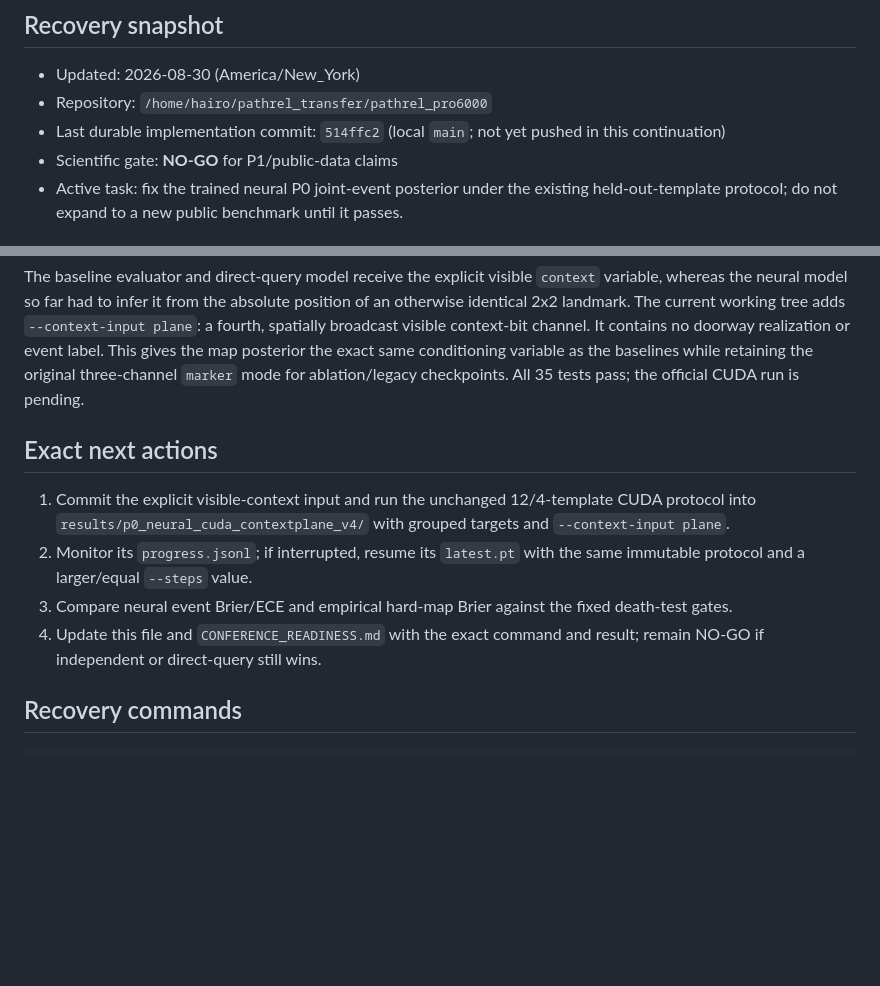
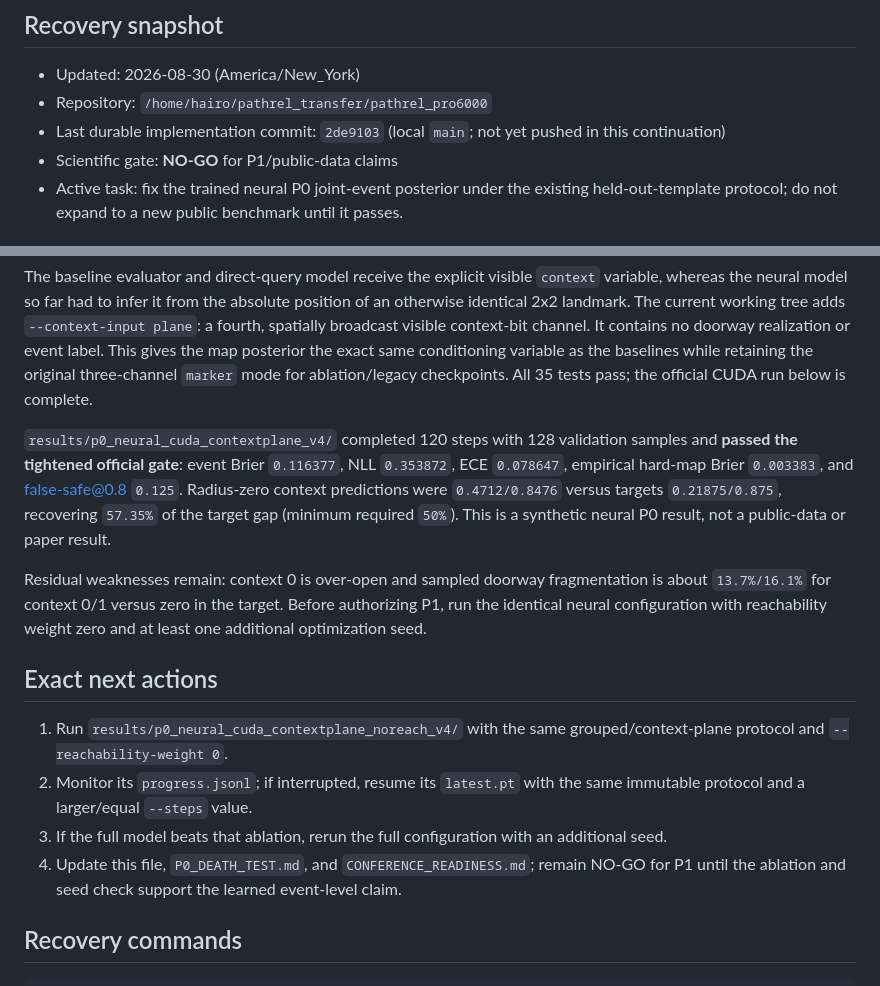
Before and after one commit to s-team-git/ConPath, a Markdown page: CONTINUATION.md, 2 parts joined by grey strips. Rendered like a GitHub page; blank space fills up the shorter version.

Commit message:
Record neural P0 context-plane pass

```diff
--- a/CONTINUATION.md
+++ b/CONTINUATION.md
@@ -7,7 +7,7 @@ diagnostic, code change, or experiment; do not rely on chat history or ignored `
 
 - Updated: 2026-08-30 (America/New_York)
 - Repository: `/home/hairo/pathrel_transfer/pathrel_pro6000`
-- Last durable implementation commit: `514ffc2` (local `main`; not yet pushed in this continuation)
+- Last durable implementation commit: `2de9103` (local `main`; not yet pushed in this continuation)
 - Scientific gate: **NO-GO** for P1/public-data claims
 - Active task: fix the trained neural P0 joint-event posterior under the existing held-out-template
   protocol; do not expand to a new public benchmark until it passes.
@@ -112,17 +112,27 @@ whereas the neural model so far had to infer it from the absolute position of an
 visible context-bit channel. It contains no doorway realization or event label. This gives the map
 posterior the exact same conditioning variable as the baselines while retaining the original
 three-channel `marker` mode for ablation/legacy checkpoints. All 35 tests pass; the official CUDA
-run is pending.
+run below is complete.
+
+`results/p0_neural_cuda_contextplane_v4/` completed 120 steps with 128 validation samples and
+**passed the tightened official gate**: event Brier `0.116377`, NLL `0.353872`, ECE `0.078647`,
+empirical hard-map Brier `0.003383`, and false-safe@0.8 `0.125`. Radius-zero context predictions
+were `0.4712/0.8476` versus targets `0.21875/0.875`, recovering `57.35%` of the target gap (minimum
+required `50%`). This is a synthetic neural P0 result, not a public-data or paper result.
+
+Residual weaknesses remain: context 0 is over-open and sampled doorway fragmentation is about
+`13.7%/16.1%` for context 0/1 versus zero in the target. Before authorizing P1, run the identical
+neural configuration with reachability weight zero and at least one additional optimization seed.
 
 ## Exact next actions
 
-1. Commit the explicit visible-context input and run the unchanged 12/4-template CUDA protocol into
-   `results/p0_neural_cuda_contextplane_v4/` with grouped targets and `--context-input plane`.
+1. Run `results/p0_neural_cuda_contextplane_noreach_v4/` with the same grouped/context-plane
+   protocol and `--reachability-weight 0`.
 2. Monitor its `progress.jsonl`; if interrupted, resume its
    `latest.pt` with the same immutable protocol and a larger/equal `--steps` value.
-3. Compare neural event Brier/ECE and empirical hard-map Brier against the fixed death-test gates.
-4. Update this file and `CONFERENCE_READINESS.md` with the exact command and result; remain NO-GO if
-   independent or direct-query still wins.
+3. If the full model beats that ablation, rerun the full configuration with an additional seed.
+4. Update this file, `P0_DEATH_TEST.md`, and `CONFERENCE_READINESS.md`; remain NO-GO for P1 until the
+   ablation and seed check support the learned event-level claim.
 
 ## Recovery commands
 
```
